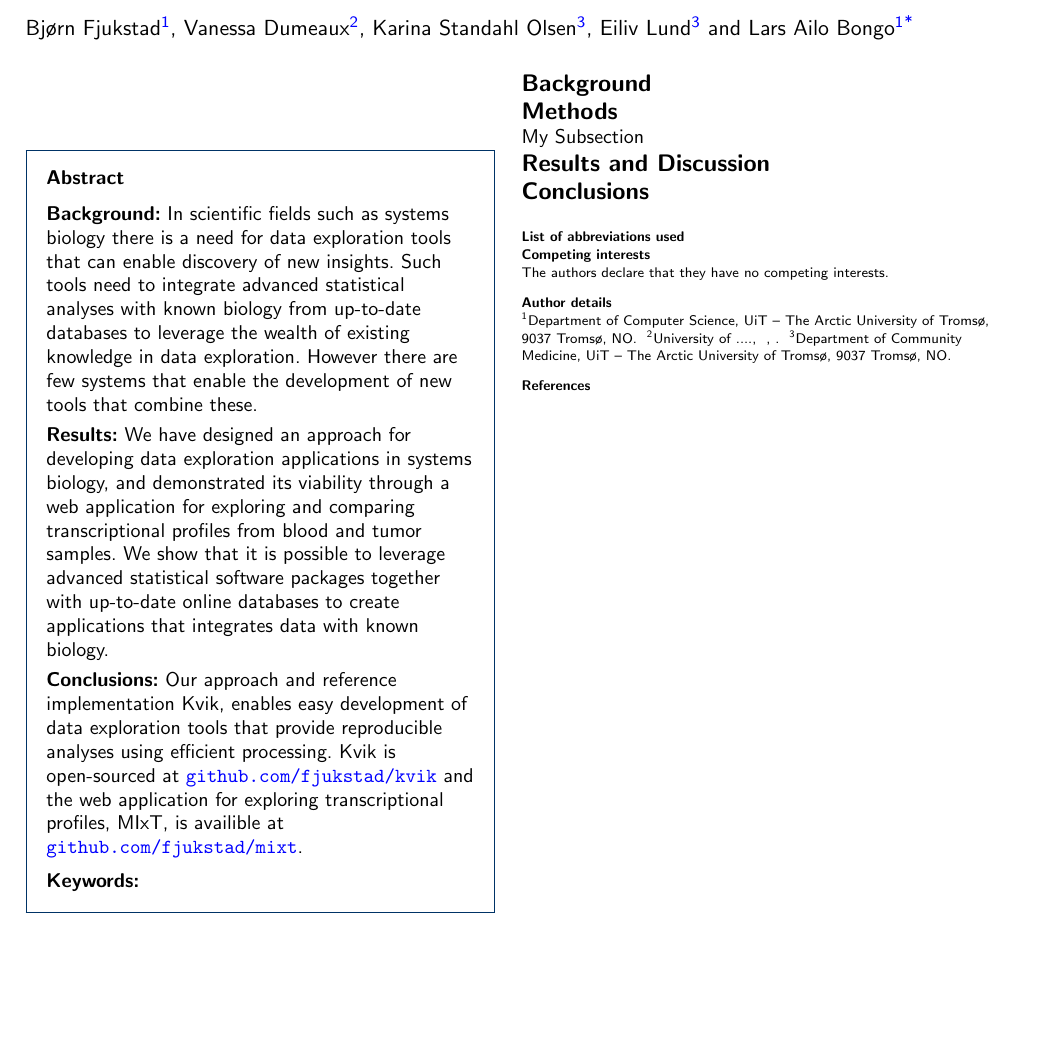
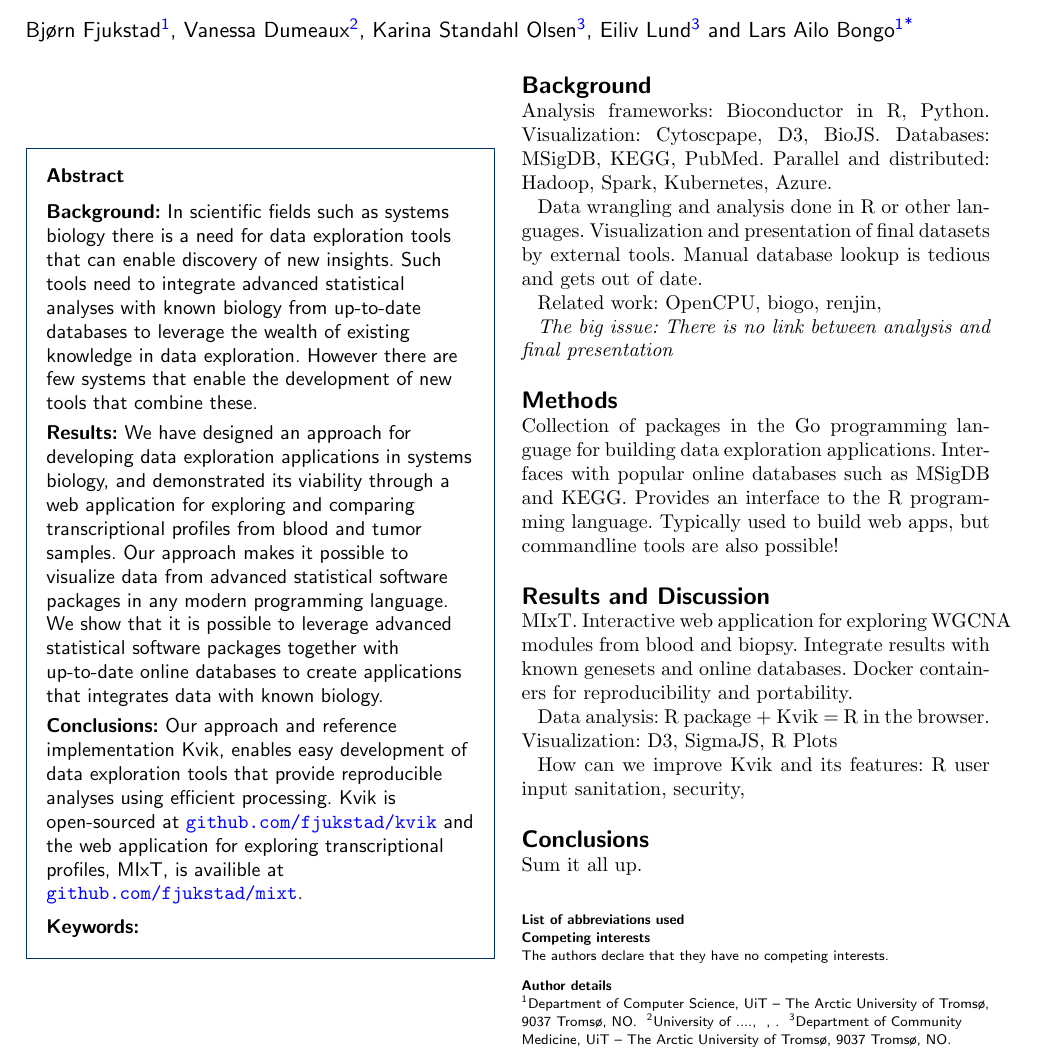
Before and after one commit to fjukstad/kvik-mixt-paper, a LaTeX document (paper.tex, which reads abstract.tex, main.tex): part of the page, cut so that both start at the same text, the shorter picture padded with empty space. Compiled offline with pdfLaTeX.

Commit message:
friday meeting

```diff
--- a/abstract.tex
+++ b/abstract.tex
@@ -14,10 +14,12 @@
             We have designed an approach for developing data exploration
             applications in systems biology, and demonstrated its viability
             through a web application for exploring and comparing
-            transcriptional profiles from blood and tumor samples. We show that
-            it is possible to leverage advanced statistical software packages
-            together with up-to-date online databases to create applications
-            that integrates data with known biology.
+            transcriptional profiles from blood and tumor samples. Our approach
+            makes it possible to visualize data from advanced statistical
+            software packages in any modern programming language.
+            We show that it is possible to leverage advanced statistical
+            software packages together with up-to-date online databases to
+            create applications that integrates data with known biology.
 
 
         \parttitle{Conclusions}
--- a/main.tex
+++ b/main.tex
@@ -1,15 +1,52 @@
+% TODO:
+% - Draw up a sketch of what is MIxT and what is Kvik
+% - What interfaces does Kvik provide?
+% - Spark, look at their papers and the app / abstractions.
+% - What are the ops done most frequent? Get data from KEGG/Msigdb etc?
+% - Scrap hard line breaks for LA (soft lines instead)
+% - add pdf to git.
+
+
+
+
 \section*{Background}
+% Snakk litt om de forskjellige systemene i hver disciplin
+% --> Standing on the shoulders of giants
+% Analysis frameworks: R, Bioconductor, Galaxy
+% Visualization: Cytoscape, BioJS, D3
+% Databases: MSiGDB, KEGG, GeneCards, PubMed
+% Parallelized and distributed computation: Hadoop, Spark, Kubernets, Azure
+Analysis frameworks: Bioconductor in R, Python.
+Visualization: Cytoscpape, D3, BioJS.
+Databases: MSigDB, KEGG, PubMed.
+Parallel and distributed: Hadoop, Spark, Kubernetes, Azure.
+
+Data wrangling and analysis done in R or other languages.
+Visualization and presentation of final datasets by external tools.
+Manual database lookup is tedious and gets out of date.
+
+Related work: OpenCPU, biogo, renjin,
+
+\emph{The big issue: There is no link between analysis and final presentation}
+
 \section*{Methods}
-\subsection*{My Subsection}
-
-% \begin{figure*}[t!]
-%   \centering
-%   \includegraphics[height=3.5in]{placeholder.eps}
-%   \caption{Example two-column figure. To insert a single column figure, remove the * in the two figure tags. }
-%   \label{fig:interface}
-% \end{figure*}
+Collection of packages in the Go programming language for building data
+exploration applications.  Interfaces with popular online databases such as
+MSigDB and KEGG.  Provides an interface to the R programming language.
+Typically used to build web apps, but commandline tools are also possible!
 
 
 \section*{Results and Discussion}
+MIxT.
+Interactive web application for exploring WGCNA modules from blood and biopsy.
+Integrate results with known genesets and online databases.
+Docker containers for reproducibility and portability.
+
+Data analysis: R package  + Kvik = R in the browser.
+Visualization: D3, SigmaJS, R Plots
+
+How can we improve Kvik and its features: R user input sanitation, security,
+
 
 \section*{Conclusions}
+Sum it all up.
```
Also changed, not shown: paper.pdf (added).
